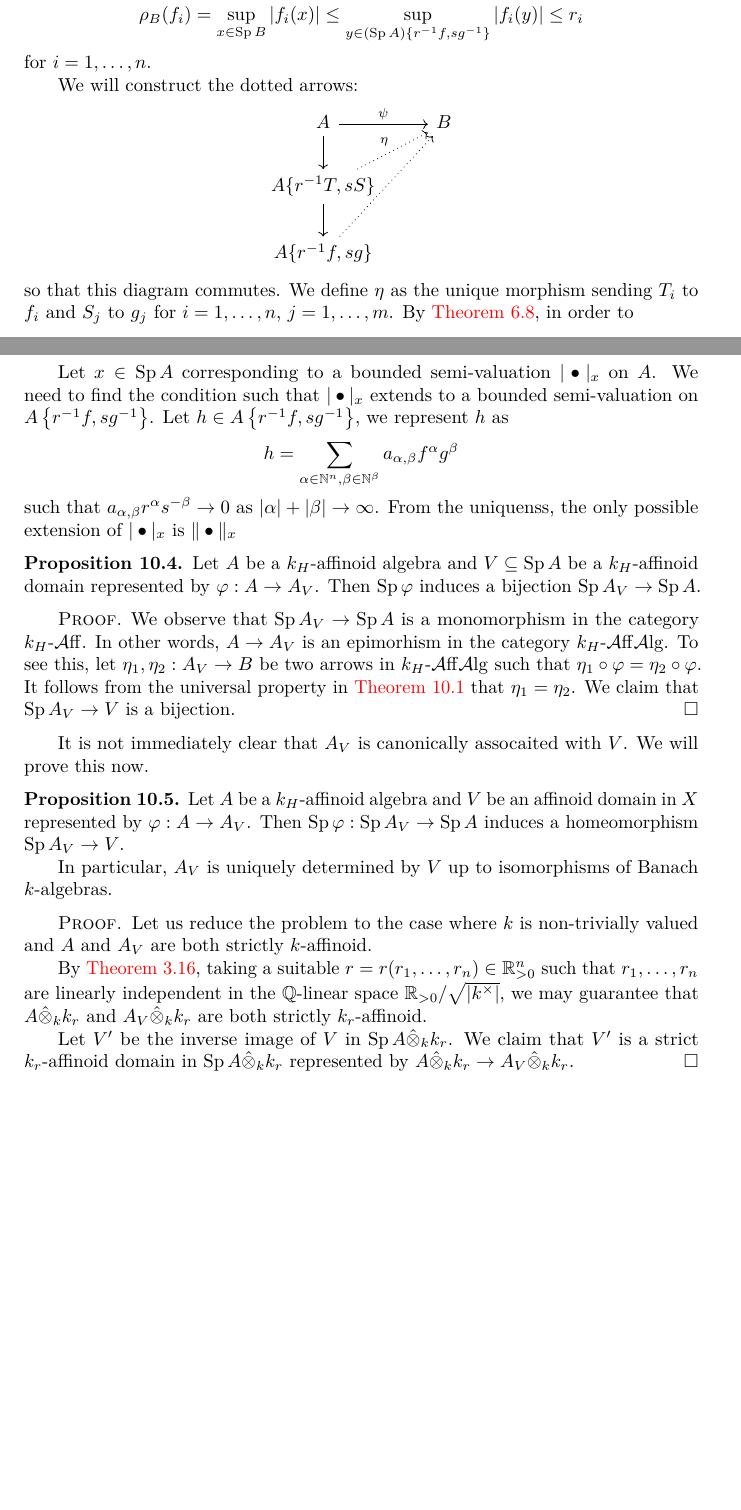
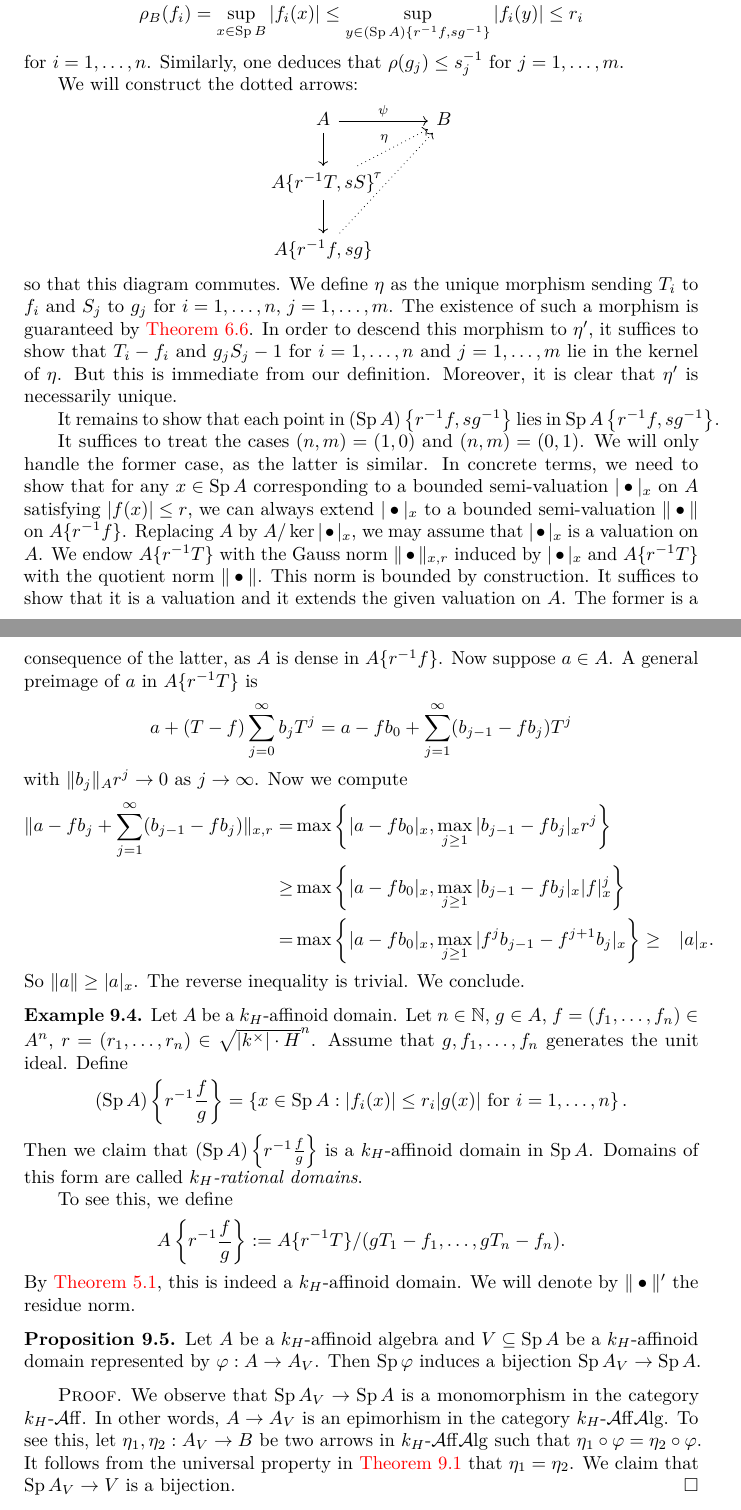
Before and after one commit to MingchenXia/Ymir, a LaTeX book (Affinoid-Algebras.tex): two parts of pages 33 and 34 of 35 before the commit and two parts of pages 28 and 29 of 35 after it, joined at a grey line, cut so that both start at the same text, the shorter picture padded with empty space. Compiled offline with pdfLaTeX.

Commit message:
affdomain

```diff
--- a/Affinoid-Algebras.tex
+++ b/Affinoid-Algebras.tex
@@ -1287,0 +1323,54 @@ Recall that $\BanAlgCat_A^f$ is defined in \cref{Banach-def-finiteBanachalgebra}
+        \rho_B(f_i)=\sup_{x\in \Sp B}|f_i(x)|\leq \sup_{y\in (\Sp A)\left\{r^{-1}f,sg^{-1}\right\}} |f_i(y)|\leq r_i
+    \]
+    for $i=1,\ldots,n$. Similarly, one deduces that $\rho(g_j)\leq s_j^{-1}$ for $j=1,\ldots,m$.
+
+    We will construct the dotted arrows:
+    \[
+        \begin{tikzcd}
+            A \arrow[r, "\psi"] \arrow[d]                  & B \\
+            {A\{r^{-1}T,sS\}} \arrow[d] \arrow[ru, dotted,"\eta"] &   \\
+            {A\{r^{-1}f,sg\}} \arrow[ruu, dotted, "\tau"]          &
+        \end{tikzcd}
+    \]
+    so that this diagram commutes. We define $\eta$ as the unique morphism sending $T_i$ to $f_i$ and $S_j$ to $g_j$ for  $i=1,\ldots,n$, $j=1,\ldots,m$. The existence of such a morphism is guaranteed by \cref{prop-admissepiperturbation}. In order to descend this morphism to $\eta'$, it suffices to show that $T_i-f_i$ and $g_jS_j-1$ for $i=1,\ldots,n$ and $j=1,\ldots,m$ lie in the kernel of $\eta$. But this is immediate from our definition. Moreover, it is clear that $\eta'$ is necessarily unique.
+
+    It remains to show that each point in $(\Sp A)\left\{r^{-1}f,sg^{-1}\right\}$ lies in $\Sp A\left\{r^{-1}f,sg^{-1}\right\}$.
+
+    It suffices to treat the cases $(n,m)=(1,0)$ and $(n,m)=(0,1)$. We will only handle the former case, as the latter is similar. In concrete terms, we need to show that for any $x\in \Sp A$ corresponding to a bounded semi-valuation $|\bullet|_x$ on $A$ satisfying $|f(x)|\leq r$, we can always extend $|\bullet|_x$ to a bounded semi-valuation $\|\bullet\|$ on $A\{r^{-1}f\}$.
+    Replacing $A$ by $A/\ker |\bullet|_x$, we may assume that $|\bullet|_x$ is a valuation on $A$. We endow $A\{r^{-1}T\}$ with the Gauss norm $\|\bullet\|_{x,r}$ induced by $|\bullet|_x$ and $A\{r^{-1}T\}$ with the quotient norm $\|\bullet\|$. This norm is bounded by construction. It suffices to show that it is a valuation and it extends the given valuation on $A$. The former is a consequence of the latter, as $A$ is dense in $A\{r^{-1}f\}$. Now suppose $a\in A$. A general preimage of $a$ in $A\{r^{-1}T\}$ is
+    \[
+        a+(T-f)\sum_{j=0}^{\infty}b_j T^j=  a-fb_0+\sum_{j=1}^{\infty} (b_{j-1}-fb_j)T^j
+    \]
+    with $\|b_j\|_A r^j\to 0$ as $j\to\infty$. Now we compute
+    \[
+        \begin{aligned}
+          \|a-fb_j+\sum_{j=1}^{\infty} (b_{j-1}-fb_j)\|_{x,r}=&\max \left\{|a-fb_0|_x, \max_{j\geq 1}|b_{j-1}-fb_j|_x r^j \right\}\\
+          \geq & \max \left\{|a-fb_0|_x, \max_{j\geq 1}|b_{j-1}-fb_j|_x |f|_x^j \right\}\\
+          =& \max \left\{|a-fb_0|_x, \max_{j\geq 1}|f^jb_{j-1}-f^{j+1}b_j|_x\right\}
+          \geq & |a|_x.
+        \end{aligned}
+    \]
+    So $\|a\|\geq |a|_x$. The reverse inequality is trivial. We conclude.
+\end{example}
+
+\begin{example}\label{ex-rationaldomains}
+    Let $A$ be a $k_H$-affinoid domain. Let $n\in \mathbb{N}$, $g\in A$, $f=(f_1,\ldots,f_n)\in A^n$, $r=(r_1,\ldots,r_n)\in \sqrt{|k^{\times}|\cdot H}^n$. Assume that $g,f_1,\ldots,f_n$ generates the unit ideal. Define
+    \[
+        (\Sp A)\left\{r^{-1}\frac{f}{g}\right\}=\left\{ x\in \Sp A: |f_i(x)|\leq r_i|g(x)|\text{ for }i=1,\ldots,n \right\}.
+    \]
+    Then we claim that $(\Sp A)\left\{r^{-1}\frac{f}{g}\right\}$ is a $k_H$-affinoid domain in $\Sp A$. Domains of this form are called \emph{$k_H$-rational domains}.
+
+    To see this, we define
+    \[
+        A\left\{r^{-1}\frac{f}{g}\right\}:=A\{r^{-1}T\}/(gT_1-f_1,\ldots,gT_n-f_n).
+    \]
+    By \cref{thm-Noetheriannorm}, this is indeed a $k_H$-affinoid domain. We will denote by $\|\bullet\|'$ the residue norm.
+\end{example}
+
+
+\begin{proposition}
+    Let $A$ be a $k_H$-affinoid algebra and $V\subseteq \Sp A$ be a $k_H$-affinoid domain represented by $\varphi:A\rightarrow A_V$. Then $\Sp \varphi$ induces a bijection $\Sp A_V\rightarrow \Sp A$.
+\end{proposition}
+\begin{proof}
+    We observe that $\Sp A_V\rightarrow \Sp A$ is a monomorphism in the category $k_H\text{-}\AffCat$. In other words, $A\rightarrow A_V$ is an epimorhism in the category $k_H\text{-}\AffAlgCat$. To see this, let $\eta_1,\eta_2:A_V\rightarrow B$ be two arrows in $k_H\text{-}\AffAlgCat$ such that $\eta_1\circ \varphi=\eta_2\circ \varphi$. It follows from the universal property in \cref{def-affinoiddomain} that $\eta_1=\eta_2$. We claim that $\Sp A_V\rightarrow V$ is a bijection.
+\end{proof}
@@ -1623,50 +1653,3 @@ We begin with a few examples.
-        \rho_B(f_i)=\sup_{x\in \Sp B}|f_i(x)|\leq \sup_{y\in (\Sp A)\left\{r^{-1}f,sg^{-1}\right\}} |f_i(y)|\leq r_i
-    \]
-    for $i=1,\ldots,n$.
-
-    We will construct the dotted arrows:
-    \[
-        \begin{tikzcd}
-            A \arrow[r, "\psi"] \arrow[d]                  & B \\
-            {A\{r^{-1}T,sS\}} \arrow[d] \arrow[ru, dotted,"\eta"] &   \\
-            {A\{r^{-1}f,sg\}} \arrow[ruu, dotted]          &
-        \end{tikzcd}
-    \]
-    so that this diagram commutes. We define $\eta$ as the unique morphism sending $T_i$ to $f_i$ and $S_j$ to $g_j$ for  $i=1,\ldots,n$, $j=1,\ldots,m$. By \cref{prop-admissepiperturbation}, in order to
-
-
-
-    Let $x\in \Sp A$ corresponding to a bounded semi-valuation $|\bullet|_x$ on $A$. We need to find the condition such that $|\bullet|_x$ extends to a bounded semi-valuation on $A\left\{r^{-1}f,sg^{-1}\right\}$. Let $h\in A\left\{r^{-1}f,sg^{-1}\right\}$, we represent $h$ as
-    \[
-        h=\sum_{\alpha\in \mathbb{N}^n,\beta\in \mathbb{N}^{\beta}} a_{\alpha,\beta}f^{\alpha} g^{\beta}
-    \]
-    such that $a_{\alpha,\beta}r^{\alpha}s^{-\beta}\to 0$ as $|\alpha|+|\beta|\to \infty$.
-    From the uniquenss, the only possible extension of $|\bullet|_x$ is $\|\bullet\|_x$
-\end{example}
-
-
-\begin{proposition}
-    Let $A$ be a $k_H$-affinoid algebra and $V\subseteq \Sp A$ be a $k_H$-affinoid domain represented by $\varphi:A\rightarrow A_V$. Then $\Sp \varphi$ induces a bijection $\Sp A_V\rightarrow \Sp A$.
-\end{proposition}
-\begin{proof}
-    We observe that $\Sp A_V\rightarrow \Sp A$ is a monomorphism in the category $k_H\text{-}\AffCat$. In other words, $A\rightarrow A_V$ is an epimorhism in the category $k_H\text{-}\AffAlgCat$. To see this, let $\eta_1,\eta_2:A_V\rightarrow B$ be two arrows in $k_H\text{-}\AffAlgCat$ such that $\eta_1\circ \varphi=\eta_2\circ \varphi$. It follows from the universal property in \cref{def-affinoiddomain} that $\eta_1=\eta_2$. We claim that $\Sp A_V\rightarrow V$ is a bijection.
-\end{proof}
-
-It is not immediately clear that $A_V$ is canonically assocaited with $V$. We will prove this now.
-
-\begin{proposition}
-    Let $A$ be a $k_H$-affinoid algebra and $V$ be an affinoid domain in $X$ represented by $\varphi:A\rightarrow A_V$. Then $\Sp \varphi:\Sp A_V\rightarrow \Sp A$ induces a homeomorphism $\Sp A_V\rightarrow V$.
-
-    In particular, $A_V$ is uniquely determined by $V$ up to isomorphisms of Banach $k$-algebras.
-\end{proposition}
-\begin{proof}
-    Let us reduce the problem to the case where $k$ is non-trivially valued and $A$ and $A_V$ are both strictly $k$-affinoid.
-
-    By \cref{prop-redtostrictlykaff}, taking a suitable $r=r(r_1,\ldots,r_n)\in \mathbb{R}^n_{>0}$ such that $r_1,\ldots,r_n$ are linearly independent in the $\mathbb{Q}$-linear space $\mathbb{R}_{>0}/\sqrt{|k^{\times}|}$, we may guarantee that $A\hat{\otimes}_k k_r$ and $A_V\hat{\otimes}_k k_r$ are both strictly $k_r$-affinoid.
-
-    Let $V'$ be the inverse image of $V$ in $\Sp A\hat{\otimes}_k k_r$. We claim that $V'$ is a strict $k_r$-affinoid domain in $\Sp A\hat{\otimes}_k k_r$ represented by $A\hat{\otimes}_k k_r\rightarrow A_V\hat{\otimes}_k k_r$.
-\end{proof}
-
 
 \printbibliography
 \end{document}
```
Also changed, not shown: Affinoid-Algebras.pdf, Affinoid-Algebras.tex (222 more changed lines), 5 other files. Lines whose indentation alone changed are shown as unchanged.
